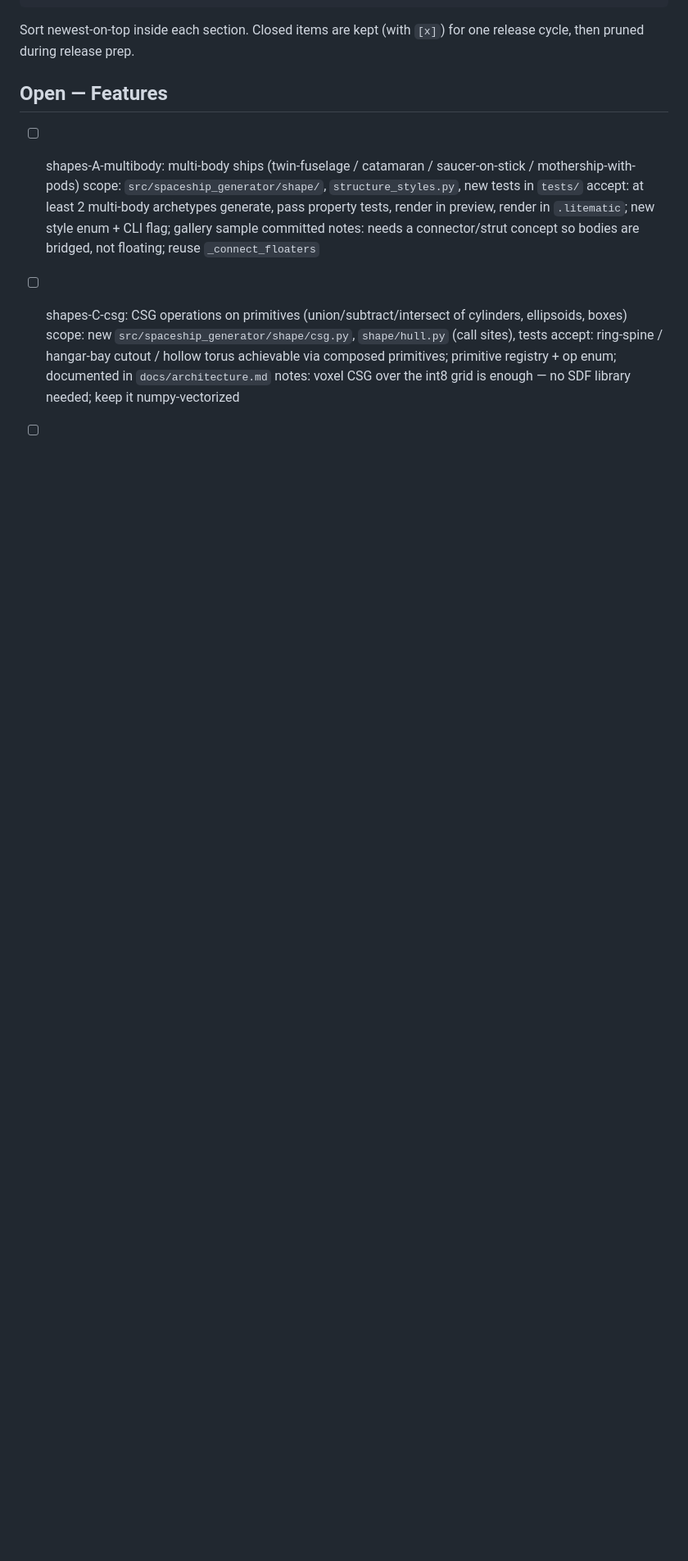
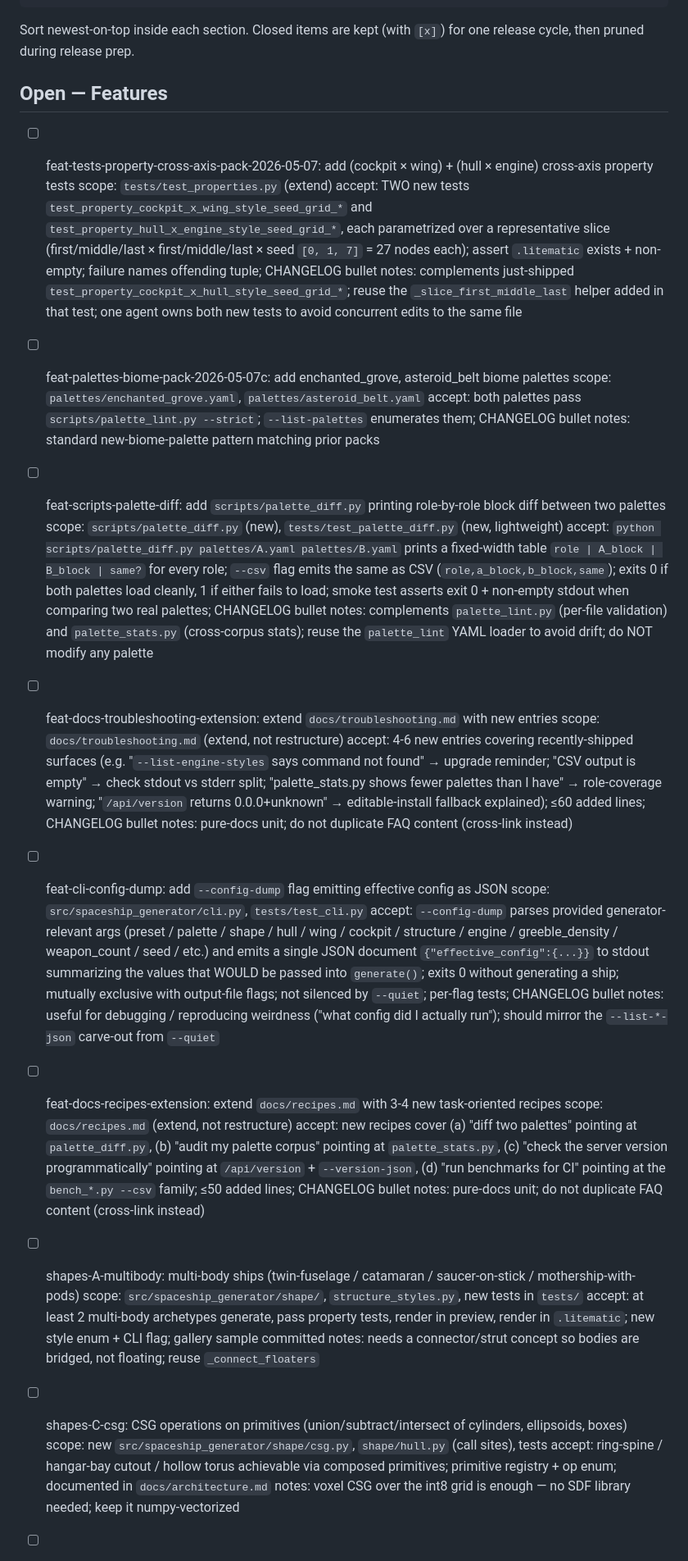
Before and after one commit to KazooKat/Spaceship-Generator, a Markdown page: docs/todo.md, the part around the change. Shown at 82% size. Rendered like a GitHub page; blank space fills up the shorter version.

Commit message:
docs(todo): queue 6 new feature units (tests-property-cross-axis-pack, palettes-biome-pack-05-07c, scripts-palette-diff, docs-troubleshooting-extension, cli-config-dump, docs-recipes-extension) — cycle 3 ideation

```diff
--- a/docs/todo.md
+++ b/docs/todo.md
@@ -17,6 +17,36 @@ Sort newest-on-top inside each section. Closed items are kept (with `[x]`)
 for one release cycle, then pruned during release prep.
 
 ## Open — Features
+
+- [ ] feat-tests-property-cross-axis-pack-2026-05-07: add (cockpit × wing) + (hull × engine) cross-axis property tests
+      scope: `tests/test_properties.py` (extend)
+      accept: TWO new tests `test_property_cockpit_x_wing_style_seed_grid_*` and `test_property_hull_x_engine_style_seed_grid_*`, each parametrized over a representative slice (first/middle/last × first/middle/last × seed `[0, 1, 7]` = 27 nodes each); assert `.litematic` exists + non-empty; failure names offending tuple; CHANGELOG bullet
+      notes: complements just-shipped `test_property_cockpit_x_hull_style_seed_grid_*`; reuse the `_slice_first_middle_last` helper added in that test; one agent owns both new tests to avoid concurrent edits to the same file
+
+- [ ] feat-palettes-biome-pack-2026-05-07c: add enchanted_grove, asteroid_belt biome palettes
+      scope: `palettes/enchanted_grove.yaml`, `palettes/asteroid_belt.yaml`
+      accept: both palettes pass `scripts/palette_lint.py --strict`; `--list-palettes` enumerates them; CHANGELOG bullet
+      notes: standard new-biome-palette pattern matching prior packs
+
+- [ ] feat-scripts-palette-diff: add `scripts/palette_diff.py` printing role-by-role block diff between two palettes
+      scope: `scripts/palette_diff.py` (new), `tests/test_palette_diff.py` (new, lightweight)
+      accept: `python scripts/palette_diff.py palettes/A.yaml palettes/B.yaml` prints a fixed-width table `role | A_block | B_block | same?` for every role; `--csv` flag emits the same as CSV (`role,a_block,b_block,same`); exits 0 if both palettes load cleanly, 1 if either fails to load; smoke test asserts exit 0 + non-empty stdout when comparing two real palettes; CHANGELOG bullet
+      notes: complements `palette_lint.py` (per-file validation) and `palette_stats.py` (cross-corpus stats); reuse the `palette_lint` YAML loader to avoid drift; do NOT modify any palette
+
+- [ ] feat-docs-troubleshooting-extension: extend `docs/troubleshooting.md` with new entries
+      scope: `docs/troubleshooting.md` (extend, not restructure)
+      accept: 4-6 new entries covering recently-shipped surfaces (e.g. "`--list-engine-styles` says command not found" → upgrade reminder; "CSV output is empty" → check stdout vs stderr split; "palette_stats.py shows fewer palettes than I have" → role-coverage warning; "`/api/version` returns 0.0.0+unknown" → editable-install fallback explained); ≤60 added lines; CHANGELOG bullet
+      notes: pure-docs unit; do not duplicate FAQ content (cross-link instead)
+
+- [ ] feat-cli-config-dump: add `--config-dump` flag emitting effective config as JSON
+      scope: `src/spaceship_generator/cli.py`, `tests/test_cli.py`
+      accept: `--config-dump` parses provided generator-relevant args (preset / palette / shape / hull / wing / cockpit / structure / engine / greeble_density / weapon_count / seed / etc.) and emits a single JSON document `{"effective_config":{...}}` to stdout summarizing the values that WOULD be passed into `generate()`; exits 0 without generating a ship; mutually exclusive with output-file flags; not silenced by `--quiet`; per-flag tests; CHANGELOG bullet
+      notes: useful for debugging / reproducing weirdness ("what config did I actually run"); should mirror the `--list-*-json` carve-out from `--quiet`
+
+- [ ] feat-docs-recipes-extension: extend `docs/recipes.md` with 3-4 new task-oriented recipes
+      scope: `docs/recipes.md` (extend, not restructure)
+      accept: new recipes cover (a) "diff two palettes" pointing at `palette_diff.py`, (b) "audit my palette corpus" pointing at `palette_stats.py`, (c) "check the server version programmatically" pointing at `/api/version` + `--version-json`, (d) "run benchmarks for CI" pointing at the `bench_*.py --csv` family; ≤50 added lines; CHANGELOG bullet
+      notes: pure-docs unit; do not duplicate FAQ content (cross-link instead)
 
 - [ ] shapes-A-multibody: multi-body ships (twin-fuselage / catamaran / saucer-on-stick / mothership-with-pods)
       scope: `src/spaceship_generator/shape/`, `structure_styles.py`, new tests in `tests/`
```
